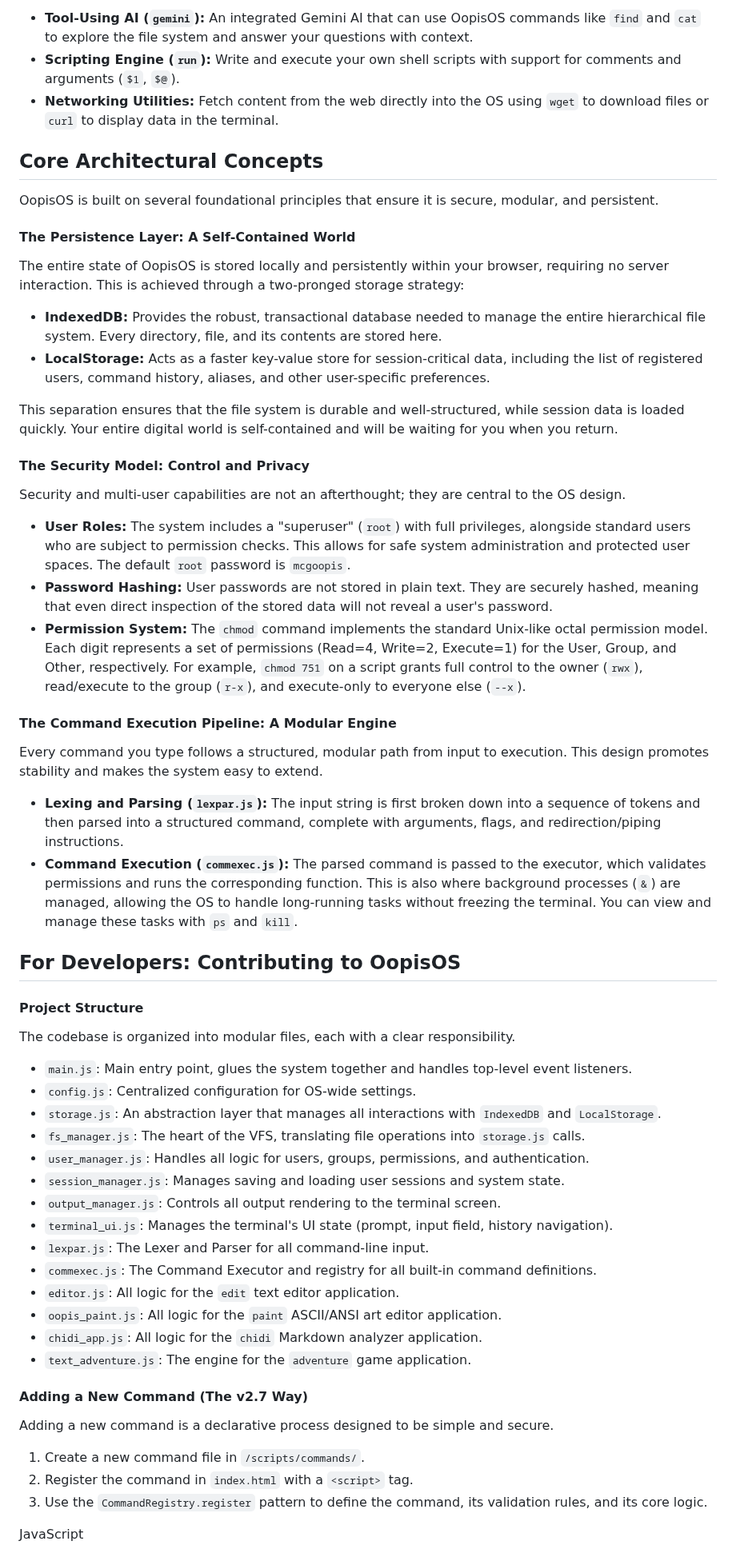
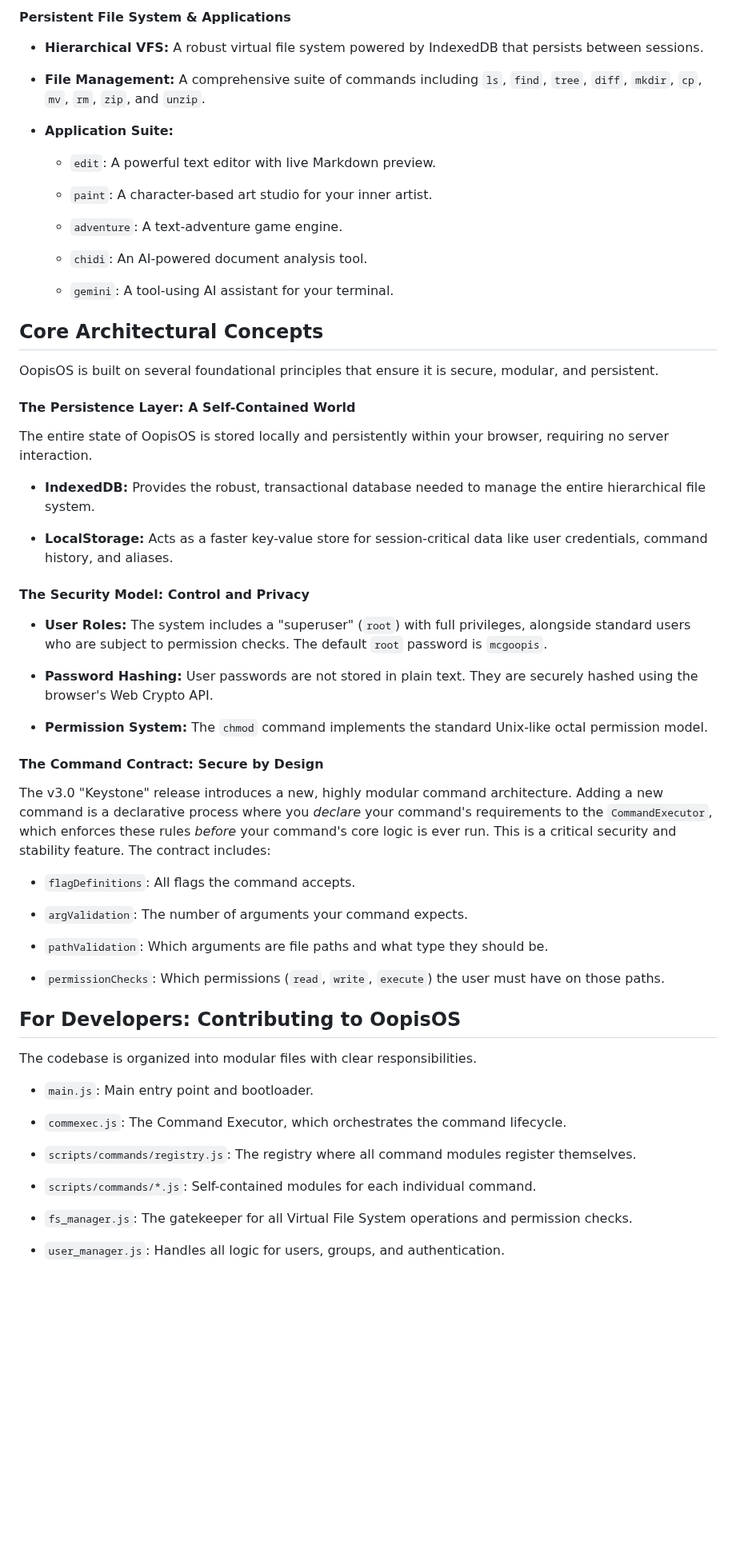
Before and after one commit to aedmark/Oopis-OS, a Markdown page: README.md, the part around one of its changes. Shown at 80% size. GitHub-like rendering; blank space fills up the shorter version.

Commit message:
3.0 Soft Release

```diff
--- a/README.md
+++ b/README.md
@@ -73,7 +67,23 @@ OopisOS is equipped with a wide array of features, organized into several key ar
 
-- **Tool-Using AI (`gemini`):** An integrated Gemini AI that can use OopisOS commands like `find` and `cat` to explore the file system and answer your questions with context.
-- **Scripting Engine (`run`):** Write and execute your own shell scripts with support for comments and arguments (`$1`, `$@`).
-- **Networking Utilities:** Fetch content from the web directly into the OS using `wget` to download files or `curl` to display data in the terminal.
+
+#### Persistent File System & Applications
+
+- **Hierarchical VFS:** A robust virtual file system powered by IndexedDB that persists between sessions.
+
+- **File Management:** A comprehensive suite of commands including `ls`, `find`, `tree`, `diff`, `mkdir`, `cp`, `mv`, `rm`, `zip`, and `unzip`.
+
+- **Application Suite:**
+
+   - `edit`: A powerful text editor with live Markdown preview.
+
+   - `paint`: A character-based art studio for your inner artist.
+
+   - `adventure`: A text-adventure game engine.
+
+   - `chidi`: An AI-powered document analysis tool.
+
+   - `gemini`: A tool-using AI assistant for your terminal.
+
 
 ## Core Architectural Concepts
 
@@ -81,56 +91,48 @@ OopisOS is built on several foundational principles that ensure it is secure, mo
 
 #### The Persistence Layer: A Self-Contained World
 
-The entire state of OopisOS is stored locally and persistently within your browser, requiring no server interaction. This is achieved through a two-pronged storage strategy:
+The entire state of OopisOS is stored locally and persistently within your browser, requiring no server interaction.
 
-- **IndexedDB:** Provides the robust, transactional database needed to manage the entire hierarchical file system. Every directory, file, and its contents are stored here.
-- **LocalStorage:** Acts as a faster key-value store for session-critical data, including the list of registered users, command history, aliases, and other user-specific preferences.
+- **IndexedDB:** Provides the robust, transactional database needed to manage the entire hierarchical file system.
 
-This separation ensures that the file system is durable and well-structured, while session data is loaded quickly. Your entire digital world is self-contained and will be waiting for you when you return.
+- **LocalStorage:** Acts as a faster key-value store for session-critical data like user credentials, command history, and aliases.
+
 
 #### The Security Model: Control and Privacy
 
-Security and multi-user capabilities are not an afterthought; they are central to the OS design.
+- **User Roles:** The system includes a "superuser" (`root`) with full privileges, alongside standard users who are subject to permission checks. The default `root` password is `mcgoopis`.
 
-- **User Roles:** The system includes a "superuser" (`root`) with full privileges, alongside standard users who are subject to permission checks. This allows for safe system administration and protected user spaces. The default `root` password is `mcgoopis`.
-- **Password Hashing:** User passwords are not stored in plain text. They are securely hashed, meaning that even direct inspection of the stored data will not reveal a user's password.
-- **Permission System:** The `chmod` command implements the standard Unix-like octal permission model. Each digit represents a set of permissions (Read=4, Write=2, Execute=1) for the User, Group, and Other, respectively. For example, `chmod 751` on a script grants full control to the owner (`rwx`), read/execute to the group (`r-x`), and execute-only to everyone else (`--x`).
+- **Password Hashing:** User passwords are not stored in plain text. They are securely hashed using the browser's Web Crypto API.
 
-#### The Command Execution Pipeline: A Modular Engine
+- **Permission System:** The `chmod` command implements the standard Unix-like octal permission model.
 
-Every command you type follows a structured, modular path from input to execution. This design promotes stability and makes the system easy to extend.
 
-- **Lexing and Parsing (`lexpar.js`):** The input string is first broken down into a sequence of tokens and then parsed into a structured command, complete with arguments, flags, and redirection/piping instructions.
-- **Command Execution (`commexec.js`):** The parsed command is passed to the executor, which validates permissions and runs the corresponding function. This is also where background processes (`&`) are managed, allowing the OS to handle long-running tasks without freezing the terminal. You can view and manage these tasks with `ps` and `kill`.
+#### The Command Contract: Secure by Design
+
+The v3.0 "Keystone" release introduces a new, highly modular command architecture. Adding a new command is a declarative process where you _declare_ your command's requirements to the `CommandExecutor`, which enforces these rules _before_ your command's core logic is ever run. This is a critical security and stability feature. The contract includes:
+
+- `flagDefinitions`: All flags the command accepts.
+
+- `argValidation`: The number of arguments your command expects.
+
+- `pathValidation`: Which arguments are file paths and what type they should be.
+
+- `permissionChecks`: Which permissions (`read`, `write`, `execute`) the user must have on those paths.
+
 
 ## For Developers: Contributing to OopisOS
 
-#### Project Structure
+The codebase is organized into modular files with clear responsibilities.
 
-The codebase is organized into modular files, each with a clear responsibility.
+- `main.js`: Main entry point and bootloader.
 
-- `main.js`: Main entry point, glues the system together and handles top-level event listeners.
-- `config.js`: Centralized configuration for OS-wide settings.
-- `storage.js`: An abstraction layer that manages all interactions with `IndexedDB` and `LocalStorage`.
-- `fs_manager.js`: The heart of the VFS, translating file operations into `storage.js` calls.
-- `user_manager.js`: Handles all logic for users, groups, permissions, and authentication.
-- `session_manager.js`: Manages saving and loading user sessions and system state.
-- `output_manager.js`: Controls all output rendering to the terminal screen.
-- `terminal_ui.js`: Manages the terminal's UI state (prompt, input field, history navigation).
-- `lexpar.js`: The Lexer and Parser for all command-line input.
-- `commexec.js`: The Command Executor and registry for all built-in command definitions.
-- `editor.js`: All logic for the `edit` text editor application.
-- `oopis_paint.js`: All logic for the `paint` ASCII/ANSI art editor application.
-- `chidi_app.js`: All logic for the `chidi` Markdown analyzer application.
-- `text_adventure.js`: The engine for the `adventure` game application.
+- `commexec.js`: The Command Executor, which orchestrates the command lifecycle.
 
-#### Adding a New Command (The v2.7 Way)
+- `scripts/commands/registry.js`: The registry where all command modules register themselves.
 
-Adding a new command is a declarative process designed to be simple and secure.
+- `scripts/commands/*.js`: Self-contained modules for each individual command.
 
-1. Create a new command file in `/scripts/commands/`.
-2. Register the command in `index.html` with a `<script>` tag.
-3. Use the `CommandRegistry.register` pattern to define the command, its validation rules, and its core logic.
+- `fs_manager.js`: The gatekeeper for all Virtual File System operations and permission checks.
 
-JavaScript
+- `user_manager.js`: Handles all logic for users, groups, and authentication.
 
```
Also changed, not shown: other parts of README.md (+24 -47 lines).
